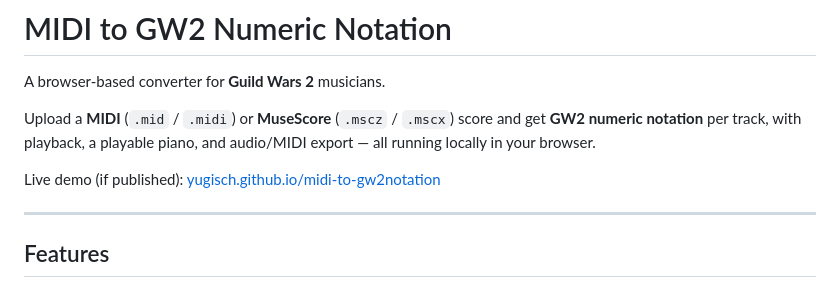
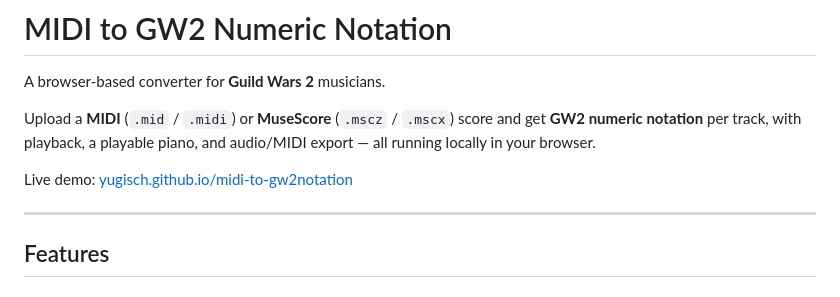
Before and after one commit to yugisch/midi-to-gw2notation, a Markdown page: README.md, the part around the change. Drawn GitHub-style.

Commit message:
Fix formatting of live demo link in README

```diff
--- a/README.md
+++ b/README.md
@@ -4,7 +4,7 @@ A browser-based converter for **Guild Wars 2** musicians.
 
 Upload a **MIDI** (`.mid` / `.midi`) or **MuseScore** (`.mscz` / `.mscx`) score and get **GW2 numeric notation** per track, with playback, a playable piano, and audio/MIDI export — all running locally in your browser.
 
-Live demo (if published): [yugisch.github.io/midi-to-gw2notation](https://yugisch.github.io/midi-to-gw2notation/)
+Live demo: [yugisch.github.io/midi-to-gw2notation](https://yugisch.github.io/midi-to-gw2notation/)
 
 ---
 
```
